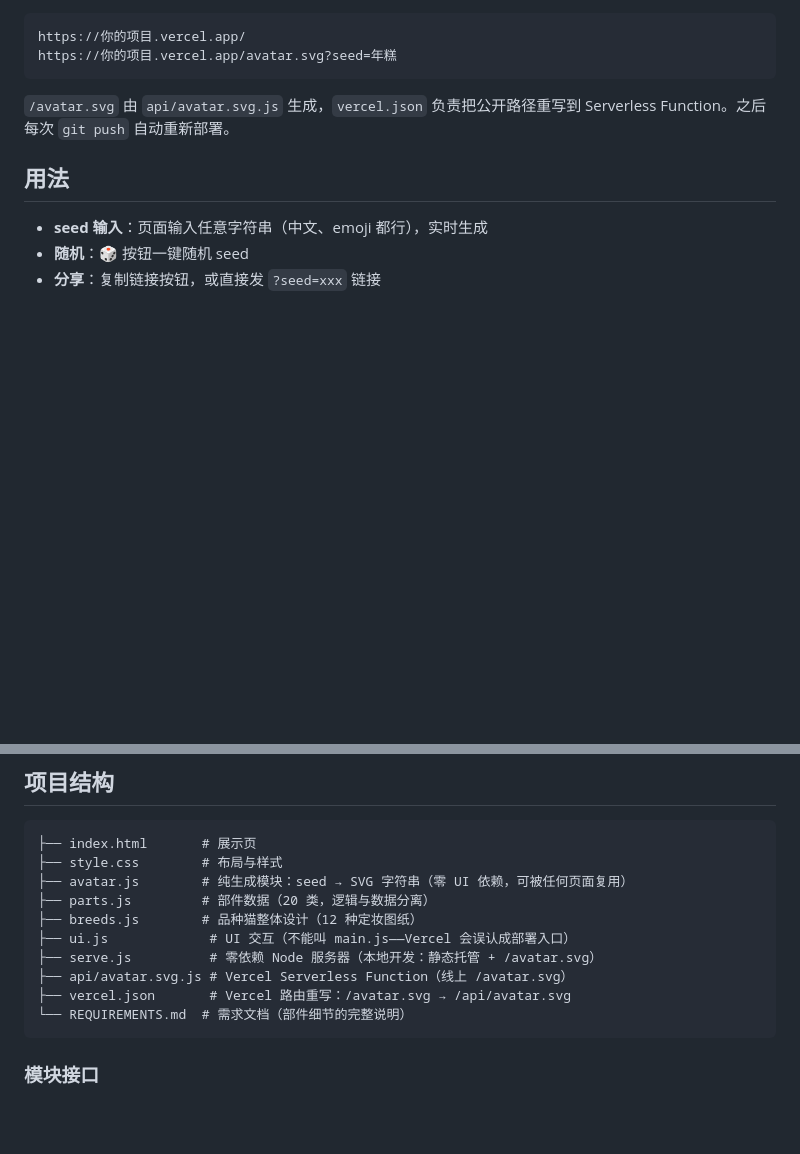
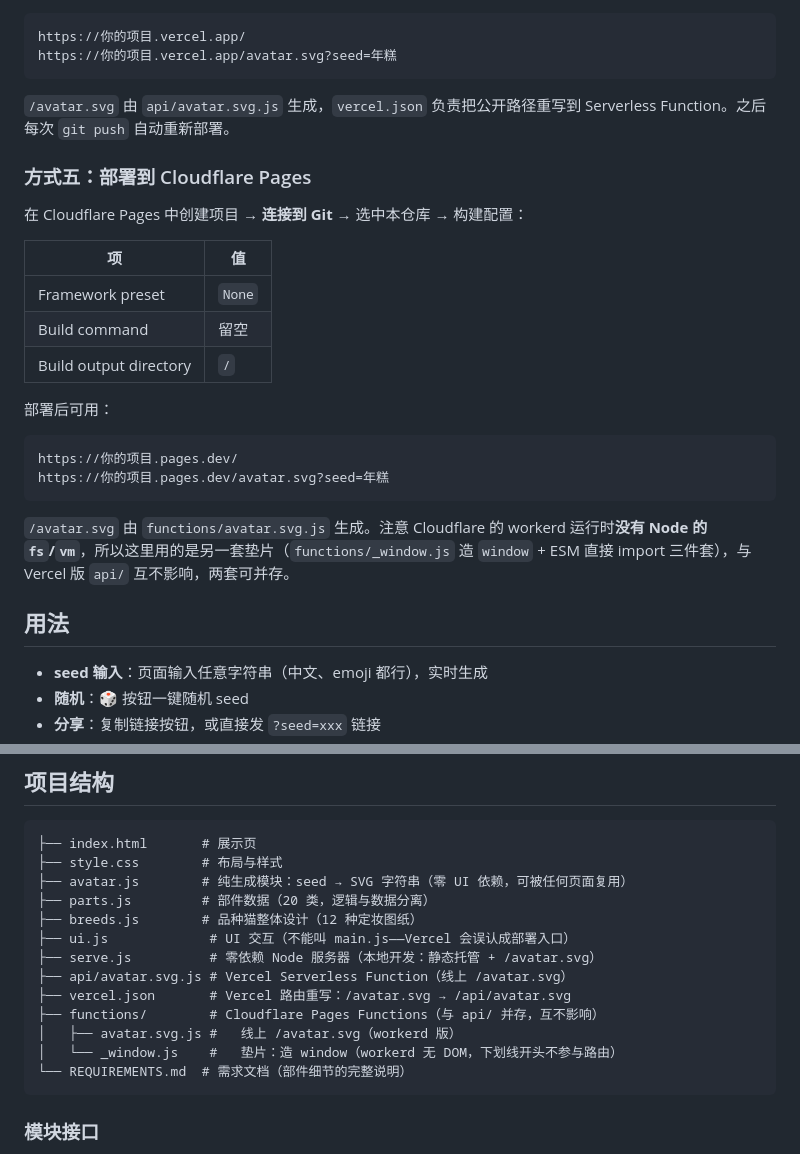
Before and after one commit to MCNeko-Forum/random-cat-avatar, a Markdown page: README.md, 2 parts joined by grey strips. Drawn GitHub-style; blank space fills up the shorter version.

Commit message:
README 补充 Cloudflare Pages 部署方式与 functions/ 目录说明

````diff
--- a/README.md
+++ b/README.md
@@ -65,6 +65,25 @@ https://你的项目.vercel.app/avatar.svg?seed=年糕
 
 `/avatar.svg` 由 `api/avatar.svg.js` 生成，`vercel.json` 负责把公开路径重写到 Serverless Function。之后每次 `git push` 自动重新部署。
 
+### 方式五：部署到 Cloudflare Pages
+
+在 Cloudflare Pages 中创建项目 → **连接到 Git** → 选中本仓库 → 构建配置：
+
+| 项 | 值 |
+|---|---|
+| Framework preset | `None` |
+| Build command | 留空 |
+| Build output directory | `/` |
+
+部署后可用：
+
+```text
+https://你的项目.pages.dev/
+https://你的项目.pages.dev/avatar.svg?seed=年糕
+```
+
+`/avatar.svg` 由 `functions/avatar.svg.js` 生成。注意 Cloudflare 的 workerd 运行时**没有 Node 的 `fs`/`vm`**，所以这里用的是另一套垫片（`functions/_window.js` 造 `window` + ESM 直接 import 三件套），与 Vercel 版 `api/` 互不影响，两套可并存。
+
 ## 用法
 
 - **seed 输入**：页面输入任意字符串（中文、emoji 都行），实时生成
@@ -84,6 +103,9 @@ https://你的项目.vercel.app/avatar.svg?seed=年糕
 ├── serve.js          # 零依赖 Node 服务器（本地开发：静态托管 + /avatar.svg）
 ├── api/avatar.svg.js # Vercel Serverless Function（线上 /avatar.svg）
 ├── vercel.json       # Vercel 路由重写：/avatar.svg → /api/avatar.svg
+├── functions/        # Cloudflare Pages Functions（与 api/ 并存，互不影响）
+│   ├── avatar.svg.js #   线上 /avatar.svg（workerd 版）
+│   └── _window.js    #   垫片：造 window（workerd 无 DOM，下划线开头不参与路由）
 └── REQUIREMENTS.md  # 需求文档（部件细节的完整说明）
 ```
 
````
